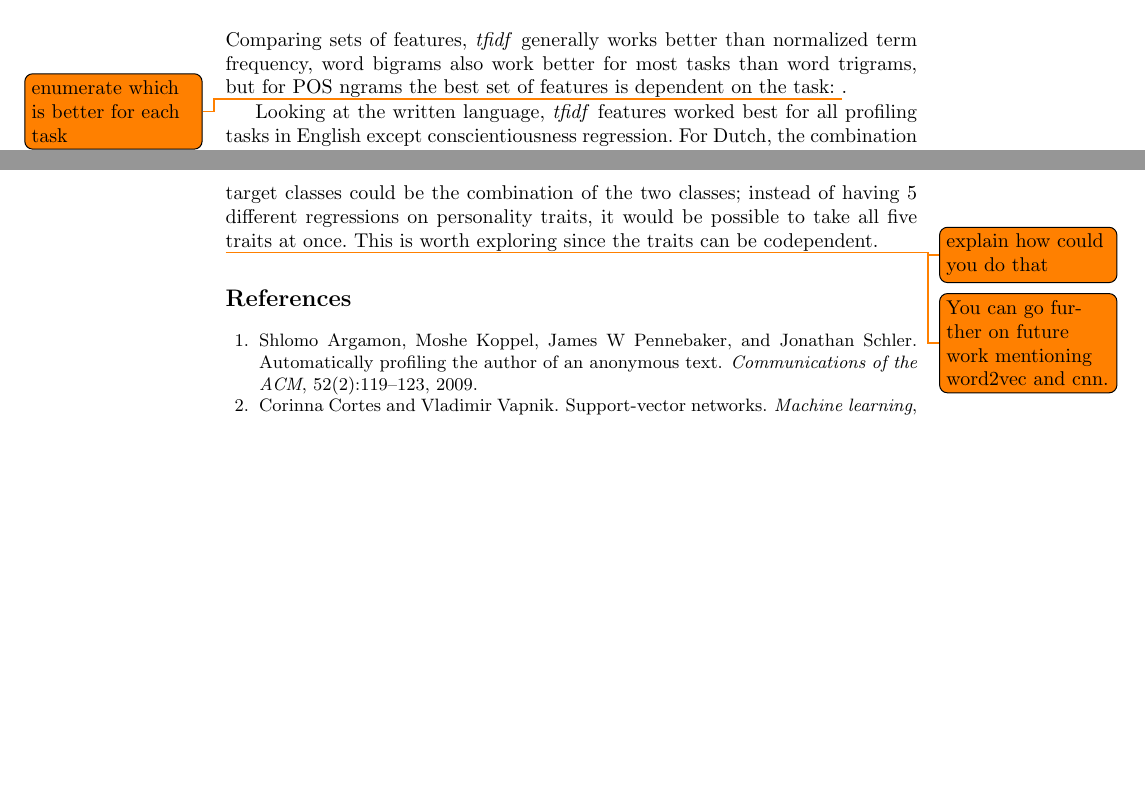
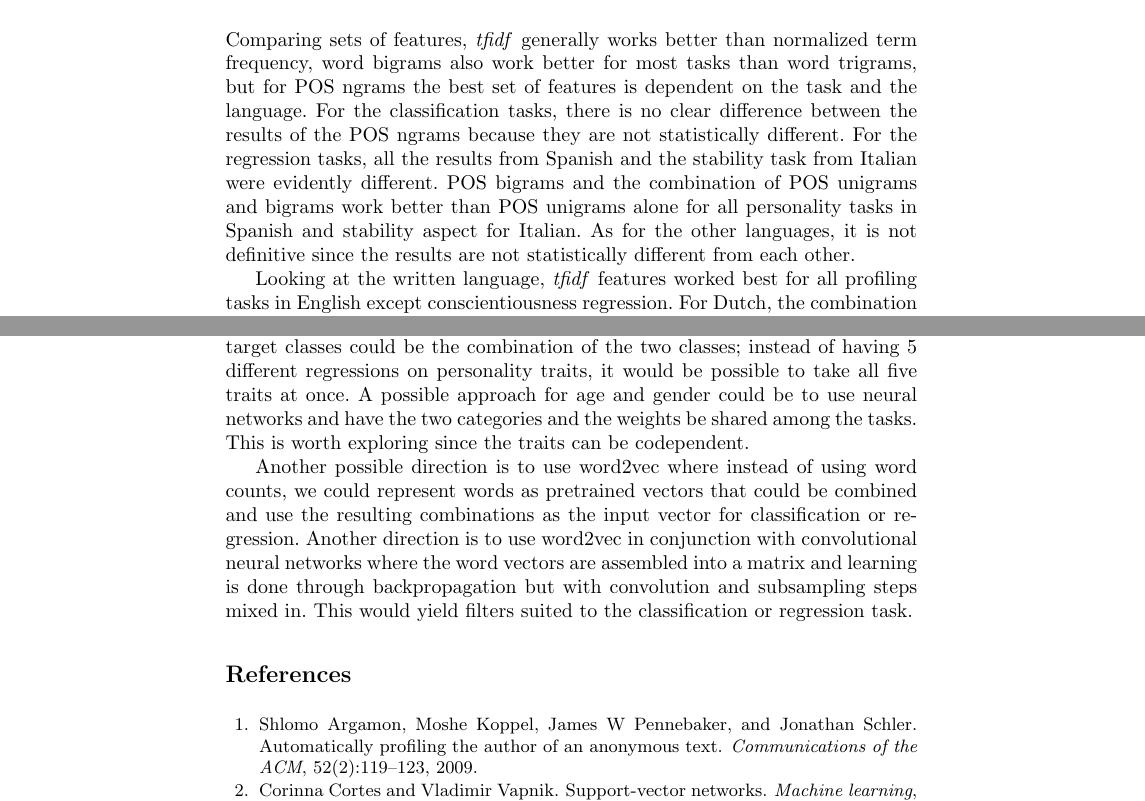
Before and after one commit to roybayot/conference-paper-01, a LaTeX paper (conference-paper-cicling-03.tex): two parts of pages 8 and 9 of 10, joined at a grey line, cut so that both start at the same text, the shorter picture padded with empty space. Compiled offline with pdfLaTeX.

Commit message:
preprint version

```diff
--- a/conference-paper-cicling-03.tex
+++ b/conference-paper-cicling-03.tex
@@ -322,13 +229,14 @@ Finally, for conscientiousness, results for bag-of-words features and word ngram
 
 
 \section{Conclusions and Future Work}
-Comparing sets of features, \textit{tfidf} generally works better than normalized term frequency, word bigrams also work better for most tasks than word trigrams, but for POS ngrams the best set of features is dependent on the task: \todo{enumerate which is better for each task}.
+Comparing sets of features, \textit{tfidf} generally works better than normalized term frequency, word bigrams also work better for most tasks than word trigrams, but for POS ngrams the best set of features is dependent on the task and the language. For the classification tasks, there is no clear difference between the results of the POS ngrams because they are not statistically different. For the regression tasks, all the results from Spanish and the stability task from Italian were evidently different. POS bigrams and the combination of POS unigrams and bigrams work better than POS unigrams alone for all personality tasks in Spanish and stability aspect for Italian. As for the other languages, it is not definitive since the results are not statistically different from each other.
 
 Looking at the written language, \textit{tfidf} features worked best for all profiling tasks in English except conscientiousness regression. For Dutch, the combination of features gives better results for gender classification and extroversion regression; however, other features worked better for the other tasks: POS unigrams and bigrams for regression on stability, \textit{tfidf} on agreeability and openness, POS unigrams and bigrams also for openness, and the combination of the best features for conscientiousness. For Italian , two types of features gave the best results: the combination of the best features and the combination of POS unigrams and bigrams. Finally, for Spanish the combination of all the best features works for most of the tasks: age and gender classification and extroversion and agreeability regression; POS bigrams worked best for stability and openness regression, while~\textit{tfidf} worked best for conscientious regression.
 
-These results are by no means exhaustive; the conclusions need to be verified on other corpora and there are still many methods that could be explored. For instance, the preprocessing is quite minimal; more features could be extracted from the text such as number of links, retweets, hashtags, and mentions, length of tweets, ratios of uppercase to lower case characters, non-dictionary words, lexical diversity, emoticons, sentiment words, informative words and character ngrams. Furthermore, since Support Vector Machines with linear kernel was used, it would also be worth exploring other kernels as well as doing parameter tuning. Finally, a multi-dimensional classification approach can also be explored: instead of having two distinct classes for age and gender classification for instance, the target classes could be the combination of the two classes; instead of having 5 different regressions on personality traits, it would be possible to take all five traits at once\todo{explain how could you do that}. This is worth exploring since the traits can be codependent.
+These results are by no means exhaustive; the conclusions need to be verified on other corpora and there are still many methods that could be explored. For instance, the preprocessing is quite minimal; more features could be extracted from the text such as number of links, retweets, hashtags, and mentions, length of tweets, ratios of uppercase to lower case characters, non-dictionary words, lexical diversity, emoticons, sentiment words, informative words and character ngrams. Furthermore, since Support Vector Machines with linear kernel was used, it would also be worth exploring other kernels as well as doing parameter tuning. Finally, a multi-dimensional classification approach can also be explored: instead of having two distinct classes for age and gender classification for instance, the target classes could be the combination of the two classes; instead of having 5 different regressions on personality traits, it would be possible to take all five traits at once. A possible approach for age and gender could be to use neural networks and have the two categories and the weights be shared among the tasks. This is worth exploring since the traits can be codependent.
 
-\todo{You can go further on future work mentioning word2vec and cnn.}
+Another possible direction is to use word2vec where instead of using word counts, we could represent words as pretrained vectors that could be combined and use the resulting combinations as the input vector for classification or regression. Another direction is to use word2vec in conjunction with convolutional neural networks where the word vectors are assembled into a matrix and learning is done through backpropagation but with convolution and subsampling steps mixed in. This would yield filters suited to the classification or regression task.
+%\todo{You can go further on future work mentioni ng word2vec and cnn.}
 
 
 
```
Also changed, not shown: conference-paper-cicling-03.bbl (added), conference-paper-cicling-03.pdf (added), conference-paper-cicling-03.tex (99 more changed lines), 4 other files.
